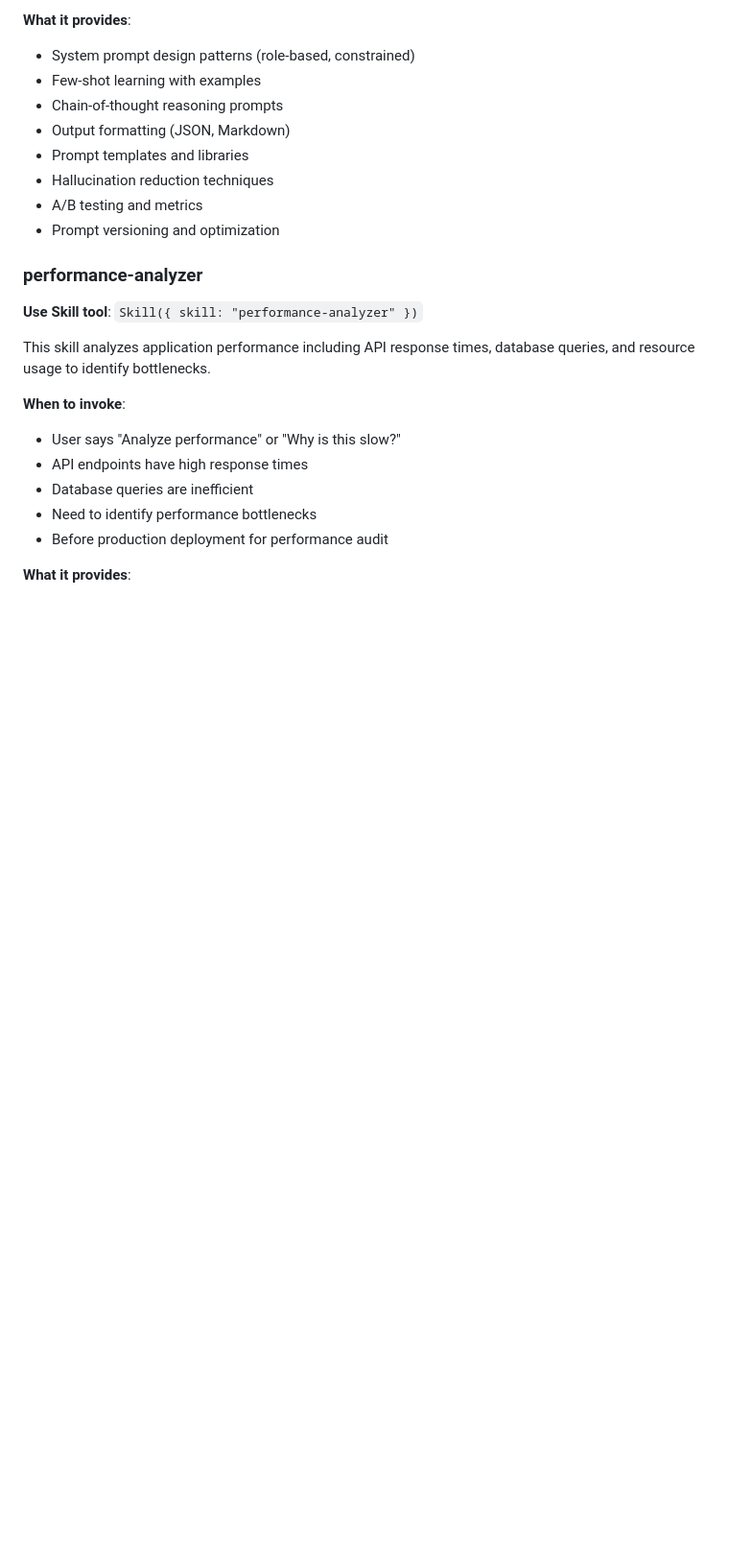
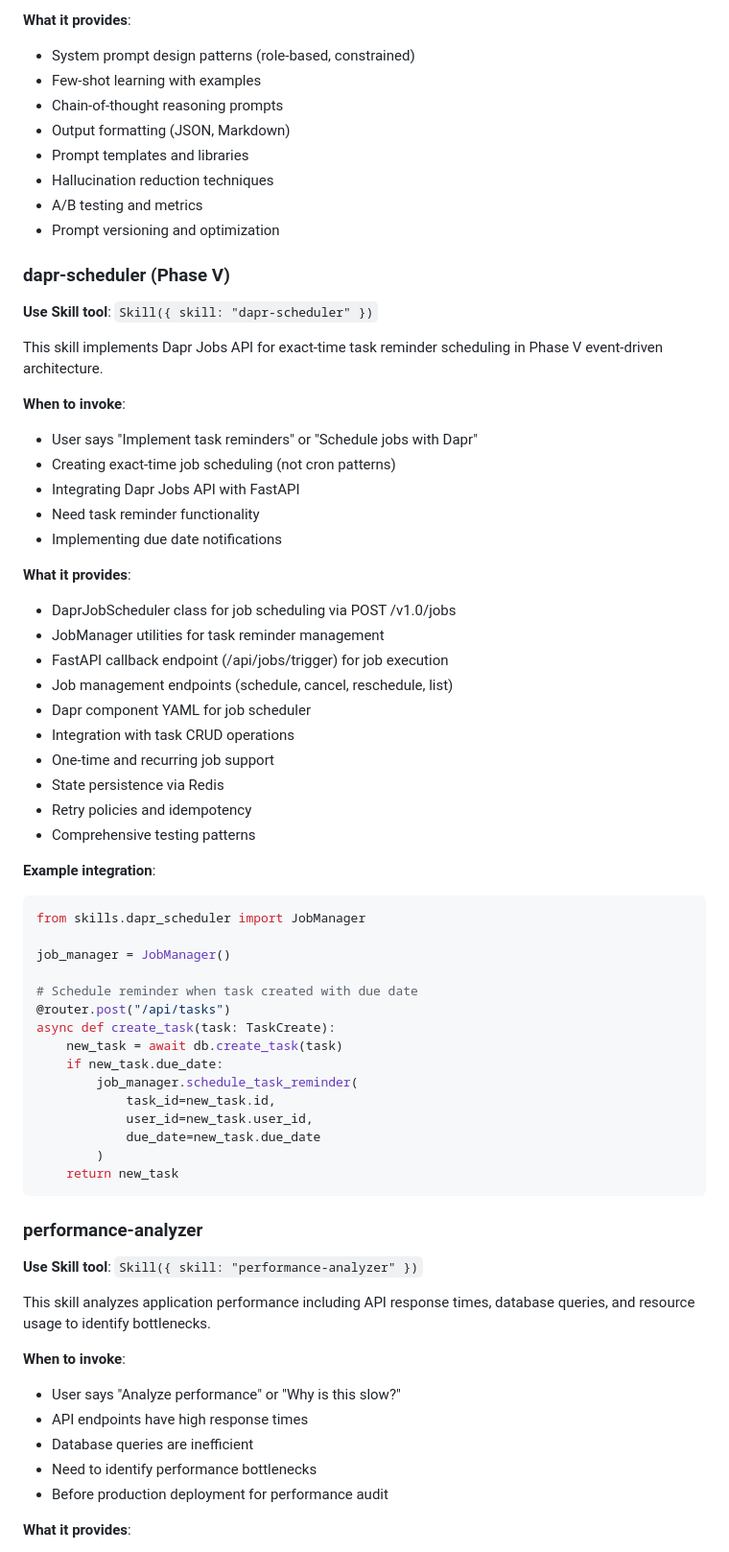
Before and after one commit to MathNj/PIAIC_HACKATHON_2, a Markdown page: .claude/agents/backend-specialist.md, the part around the change. Shown at 96% size. GitHub-like rendering; blank space fills up the shorter version.

Commit message:
feat(backend-specialist): add dapr-scheduler skill for Phase V
Added dapr-scheduler skill to backend-specialist agent configuration.

Changes:
- Added dapr-scheduler (Phase V) skill section
- Documented when to invoke the skill
- Listed all capabilities (job scheduling, callbacks, management endpoints)
- Included example integration code showing task reminder scheduling
- Positioned before performance-analyzer skill

This enables backend-specialist to implement Dapr Jobs API for exact-time
task reminders as required by Phase V event-driven architecture.

🤖 Generated with [Claude Code](https://claude.com/claude-code)

Co-Authored-By: Claude Sonnet 4.5 <noreply@anthropic.com>

````diff
--- a/.claude/agents/backend-specialist.md
+++ b/.claude/agents/backend-specialist.md
@@ -332,6 +332,49 @@ This skill provides prompt design and optimization patterns for AI models.
 - A/B testing and metrics
 - Prompt versioning and optimization
 
+### dapr-scheduler (Phase V)
+**Use Skill tool**: `Skill({ skill: "dapr-scheduler" })`
+
+This skill implements Dapr Jobs API for exact-time task reminder scheduling in Phase V event-driven architecture.
+
+**When to invoke**:
+- User says "Implement task reminders" or "Schedule jobs with Dapr"
+- Creating exact-time job scheduling (not cron patterns)
+- Integrating Dapr Jobs API with FastAPI
+- Need task reminder functionality
+- Implementing due date notifications
+
+**What it provides**:
+- DaprJobScheduler class for job scheduling via POST /v1.0/jobs
+- JobManager utilities for task reminder management
+- FastAPI callback endpoint (/api/jobs/trigger) for job execution
+- Job management endpoints (schedule, cancel, reschedule, list)
+- Dapr component YAML for job scheduler
+- Integration with task CRUD operations
+- One-time and recurring job support
+- State persistence via Redis
+- Retry policies and idempotency
+- Comprehensive testing patterns
+
+**Example integration**:
+```python
+from skills.dapr_scheduler import JobManager
+
+job_manager = JobManager()
+
+# Schedule reminder when task created with due date
+@router.post("/api/tasks")
+async def create_task(task: TaskCreate):
+    new_task = await db.create_task(task)
+    if new_task.due_date:
+        job_manager.schedule_task_reminder(
+            task_id=new_task.id,
+            user_id=new_task.user_id,
+            due_date=new_task.due_date
+        )
+    return new_task
+```
+
 ### performance-analyzer
 **Use Skill tool**: `Skill({ skill: "performance-analyzer" })`
 
````
